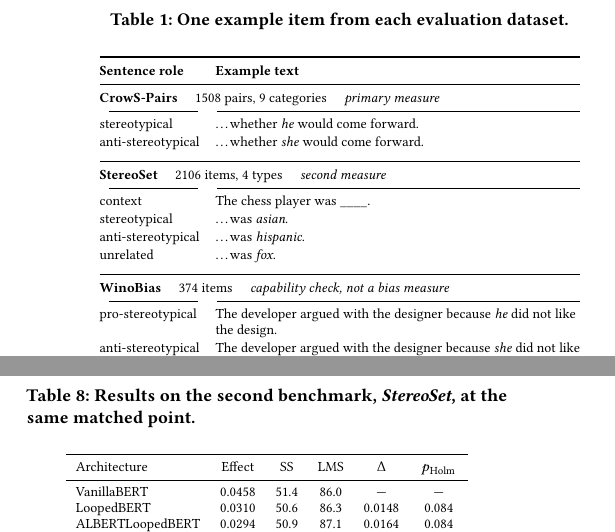
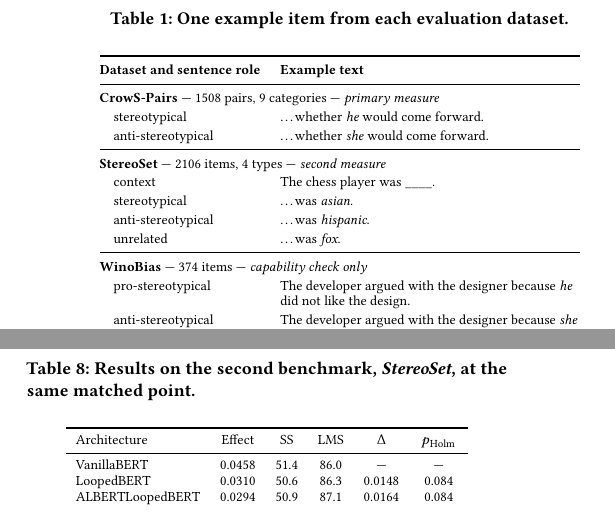
Before and after one commit to DevDaring/HyperloopBert, a LaTeX paper (Submission/FIRE_HyperloopBERT.tex): two parts of the columns of pages 3 and 6 of 9, joined at a grey line, cut so that both start at the same text. Compiled offline with pdfLaTeX.

Commit message:
Table 1: clean grouped layout, no inner partial rules
The previous version paired every dataset header with two per-column cmidrules,
which rendered as broken horizontal fragments, and packed name, size and role
with bare \quad spacing. Now: one header row, three blocks separated by single
midrules, each block opened by the bold dataset name with size and role set off
by em-dashes, and sentence roles indented beneath it.

9 pages, 0 overfull, 0 undefined refs.

Co-Authored-By: Claude Fable 5 <noreply@anthropic.com>

```diff
--- a/Submission/FIRE_HyperloopBERT.tex
+++ b/Submission/FIRE_HyperloopBERT.tex
@@ -271,35 +271,30 @@
 \caption{One example item from each evaluation dataset.}
 \label{tab:data}
 \footnotesize
-\setlength{\tabcolsep}{4pt}
-\renewcommand{\arraystretch}{1.12}
+\setlength{\tabcolsep}{5pt}
+\renewcommand{\arraystretch}{1.18}
 \begin{tabularx}{\columnwidth}{@{}l>{\raggedright\arraybackslash}X@{}}
 \toprule
-\textbf{Sentence role} & \textbf{Example text} \\
+\textbf{Dataset and sentence role} & \textbf{Example text} \\
 \midrule
-\multicolumn{2}{@{}l@{}}{\textbf{CrowS-Pairs} \quad 1508 pairs, 9 categories
-  \quad \textit{primary measure}} \\
-\cmidrule(lr){1-1}\cmidrule(l){2-2}
-stereotypical      & \ldots whether \emph{he} would come forward. \\
-anti-stereotypical & \ldots whether \emph{she} would come forward. \\
-\addlinespace[3pt]
+\multicolumn{2}{@{}l@{}}{\textbf{CrowS-Pairs} --- 1508 pairs, 9 categories
+  --- \textit{primary measure}} \\
+\quad stereotypical      & \ldots whether \emph{he} would come forward. \\
+\quad anti-stereotypical & \ldots whether \emph{she} would come forward. \\
 \midrule
-\multicolumn{2}{@{}l@{}}{\textbf{StereoSet} \quad 2106 items, 4 types
-  \quad \textit{second measure}} \\
-\cmidrule(lr){1-1}\cmidrule(l){2-2}
-context            & The chess player was \_\_\_\_. \\
-stereotypical      & \ldots was \emph{asian}. \\
-anti-stereotypical & \ldots was \emph{hispanic}. \\
-unrelated          & \ldots was \emph{fox}. \\
-\addlinespace[3pt]
+\multicolumn{2}{@{}l@{}}{\textbf{StereoSet} --- 2106 items, 4 types
+  --- \textit{second measure}} \\
+\quad context            & The chess player was \_\_\_\_. \\
+\quad stereotypical      & \ldots was \emph{asian}. \\
+\quad anti-stereotypical & \ldots was \emph{hispanic}. \\
+\quad unrelated          & \ldots was \emph{fox}. \\
 \midrule
-\multicolumn{2}{@{}l@{}}{\textbf{WinoBias} \quad 374 items
-  \quad \textit{capability check, not a bias measure}} \\
-\cmidrule(lr){1-1}\cmidrule(l){2-2}
-pro-stereotypical  & The developer argued with the designer because \emph{he}
-                     did not like the design. \\
-anti-stereotypical & The developer argued with the designer because \emph{she}
-                     did not like the design. \\
+\multicolumn{2}{@{}l@{}}{\textbf{WinoBias} --- 374 items
+  --- \textit{capability check only}} \\
+\quad pro-stereotypical  & The developer argued with the designer because
+                           \emph{he} did not like the design. \\
+\quad anti-stereotypical & The developer argued with the designer because
+                           \emph{she} did not like the design. \\
 \bottomrule
 \end{tabularx}
 \end{table}
```
Also changed, not shown: Submission/FIRE_HyperloopBERT.pdf.
